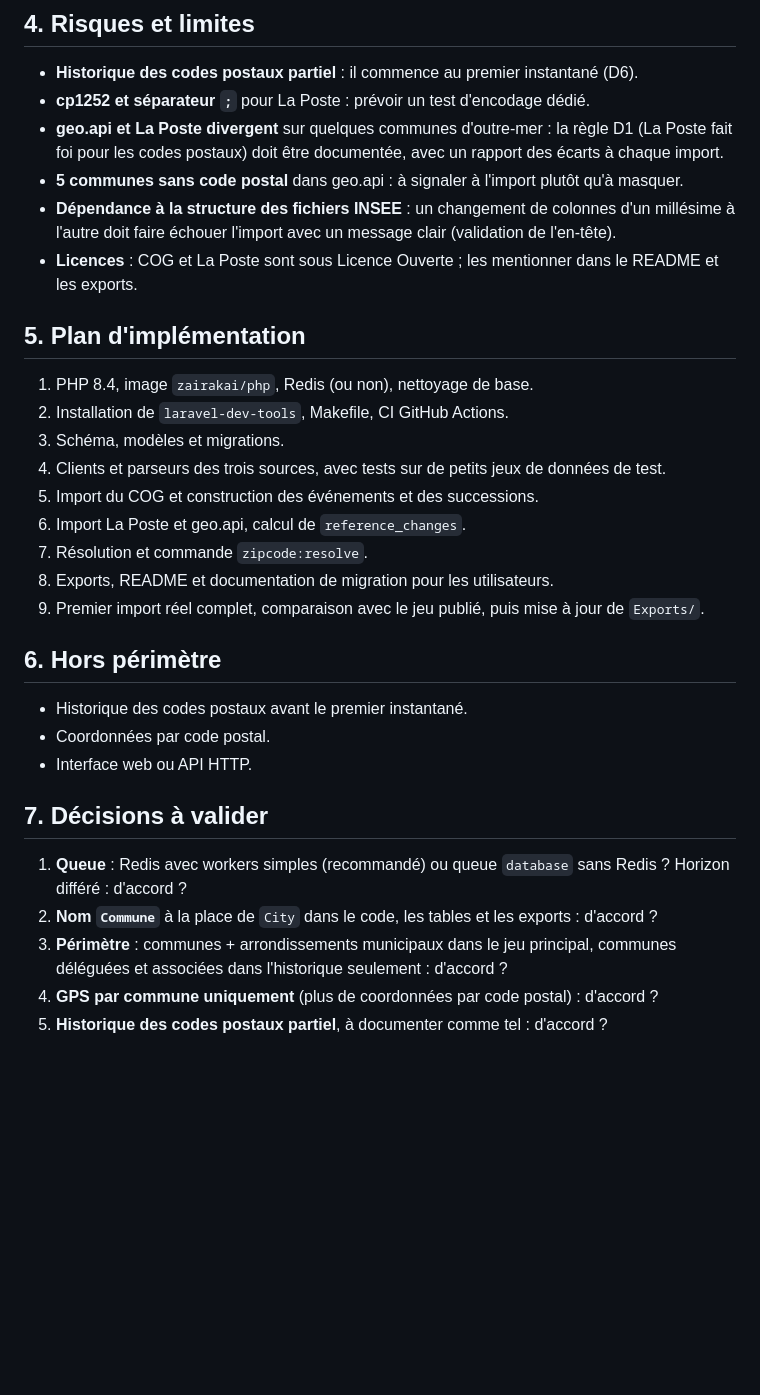
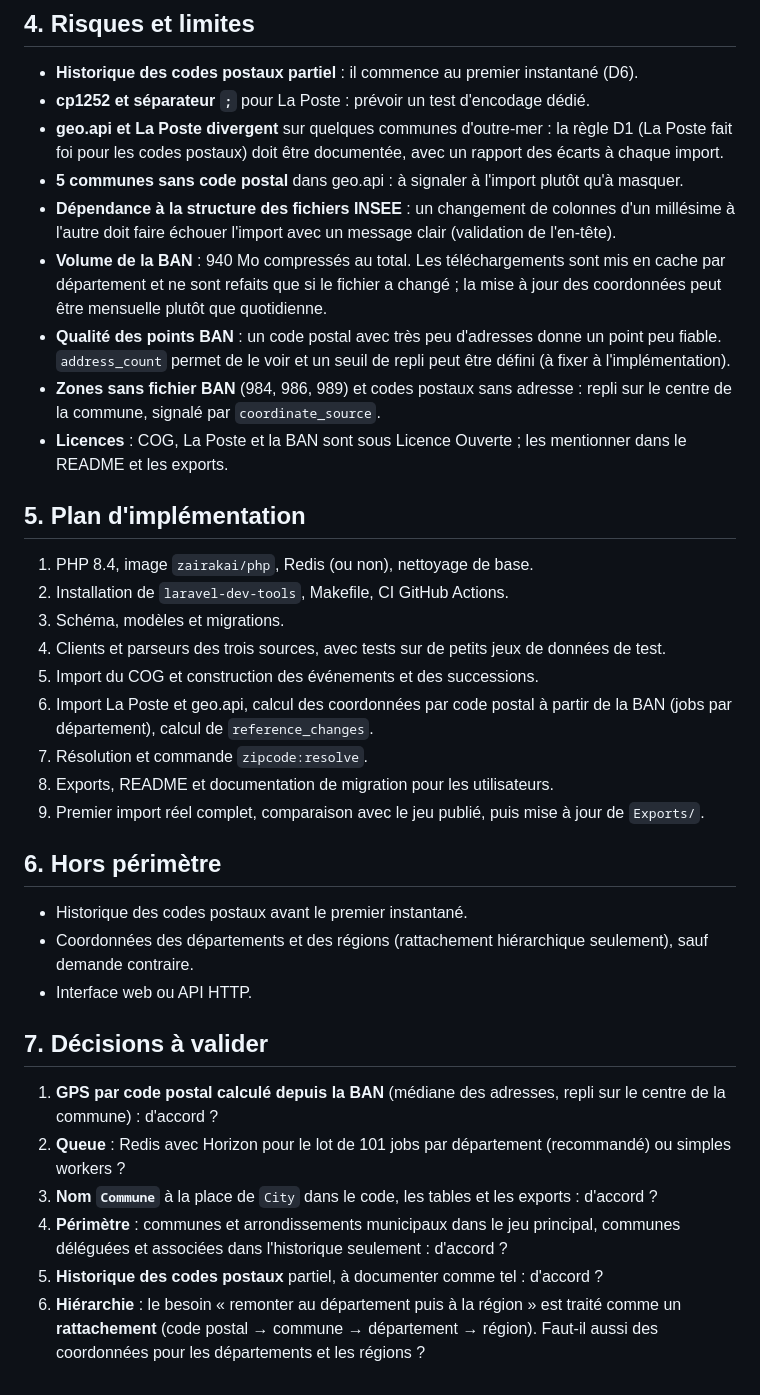
Before and after one commit to Stanislas-Poisson/French-zip-code, a Markdown page: docs/architecture.md, the part around one of its changes. GitHub-like rendering; blank space fills up the shorter version.

```diff
--- a/docs/architecture.md
+++ b/docs/architecture.md
@@ -146,7 +154,10 @@ Suppression de `config/auth.php`, `mail.php`, `session.php`, des doublons `datab
 - **geo.api et La Poste divergent** sur quelques communes d'outre-mer : la règle D1 (La Poste fait foi pour les codes postaux) doit être documentée, avec un rapport des écarts à chaque import.
 - **5 communes sans code postal** dans geo.api : à signaler à l'import plutôt qu'à masquer.
 - **Dépendance à la structure des fichiers INSEE** : un changement de colonnes d'un millésime à l'autre doit faire échouer l'import avec un message clair (validation de l'en-tête).
-- **Licences** : COG et La Poste sont sous Licence Ouverte ; les mentionner dans le README et les exports.
+- **Volume de la BAN** : 940 Mo compressés au total. Les téléchargements sont mis en cache par département et ne sont refaits que si le fichier a changé ; la mise à jour des coordonnées peut être mensuelle plutôt que quotidienne.
+- **Qualité des points BAN** : un code postal avec très peu d'adresses donne un point peu fiable. `address_count` permet de le voir et un seuil de repli peut être défini (à fixer à l'implémentation).
+- **Zones sans fichier BAN** (984, 986, 989) et codes postaux sans adresse : repli sur le centre de la commune, signalé par `coordinate_source`.
+- **Licences** : COG, La Poste et la BAN sont sous Licence Ouverte ; les mentionner dans le README et les exports.
 
 ## 5. Plan d'implémentation
 
@@ -155,7 +166,7 @@ Suppression de `config/auth.php`, `mail.php`, `session.php`, des doublons `datab
 3. Schéma, modèles et migrations.
 4. Clients et parseurs des trois sources, avec tests sur de petits jeux de données de test.
 5. Import du COG et construction des événements et des successions.
-6. Import La Poste et geo.api, calcul de `reference_changes`.
+6. Import La Poste et geo.api, calcul des coordonnées par code postal à partir de la BAN (jobs par département), calcul de `reference_changes`.
 7. Résolution et commande `zipcode:resolve`.
 8. Exports, README et documentation de migration pour les utilisateurs.
 9. Premier import réel complet, comparaison avec le jeu publié, puis mise à jour de `Exports/`.
@@ -163,13 +174,14 @@ Suppression de `config/auth.php`, `mail.php`, `session.php`, des doublons `datab
 ## 6. Hors périmètre
 
 - Historique des codes postaux avant le premier instantané.
-- Coordonnées par code postal.
+- Coordonnées des départements et des régions (rattachement hiérarchique seulement), sauf demande contraire.
 - Interface web ou API HTTP.
 
 ## 7. Décisions à valider
 
-1. **Queue** : Redis avec workers simples (recommandé) ou queue `database` sans Redis ? Horizon différé : d'accord ?
-2. **Nom `Commune`** à la place de `City` dans le code, les tables et les exports : d'accord ?
-3. **Périmètre** : communes + arrondissements municipaux dans le jeu principal, communes déléguées et associées dans l'historique seulement : d'accord ?
-4. **GPS par commune uniquement** (plus de coordonnées par code postal) : d'accord ?
-5. **Historique des codes postaux partiel**, à documenter comme tel : d'accord ?
+1. **GPS par code postal calculé depuis la BAN** (médiane des adresses, repli sur le centre de la commune) : d'accord ?
+2. **Queue** : Redis avec Horizon pour le lot de 101 jobs par département (recommandé) ou simples workers ?
+3. **Nom `Commune`** à la place de `City` dans le code, les tables et les exports : d'accord ?
+4. **Périmètre** : communes et arrondissements municipaux dans le jeu principal, communes déléguées et associées dans l'historique seulement : d'accord ?
+5. **Historique des codes postaux** partiel, à documenter comme tel : d'accord ?
+6. **Hiérarchie** : le besoin « remonter au département puis à la région » est traité comme un **rattachement** (code postal → commune → département → région). Faut-il aussi des coordonnées pour les départements et les régions ?
```
Also changed, not shown: other parts of docs/architecture.md (+26 -18 lines).
